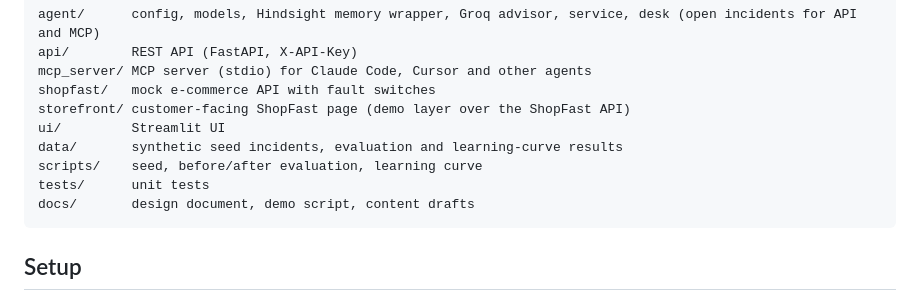
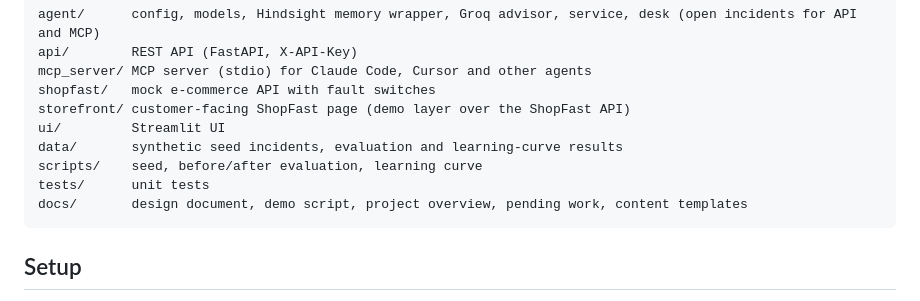
Before and after one commit to Raphael-08/incident-response-agent, a Markdown page: README.md, the part around the change. GitHub-like rendering.

Commit message:
docs: README folder map mentions content templates

````diff
--- a/README.md
+++ b/README.md
@@ -40,7 +40,7 @@ ui/         Streamlit UI
 data/       synthetic seed incidents, evaluation and learning-curve results
 scripts/    seed, before/after evaluation, learning curve
 tests/      unit tests
-docs/       design document, demo script, content drafts
+docs/       design document, demo script, project overview, pending work, content templates
 ```
 
 ## Setup
````
